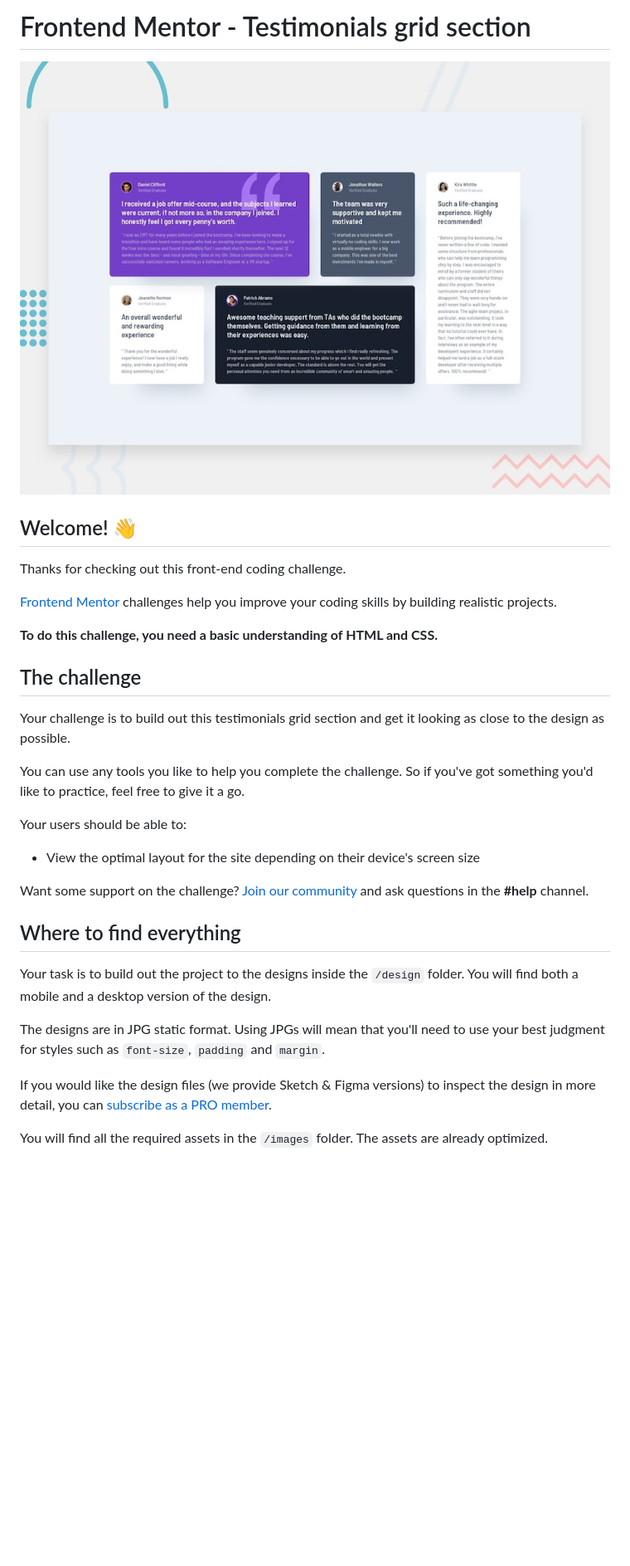
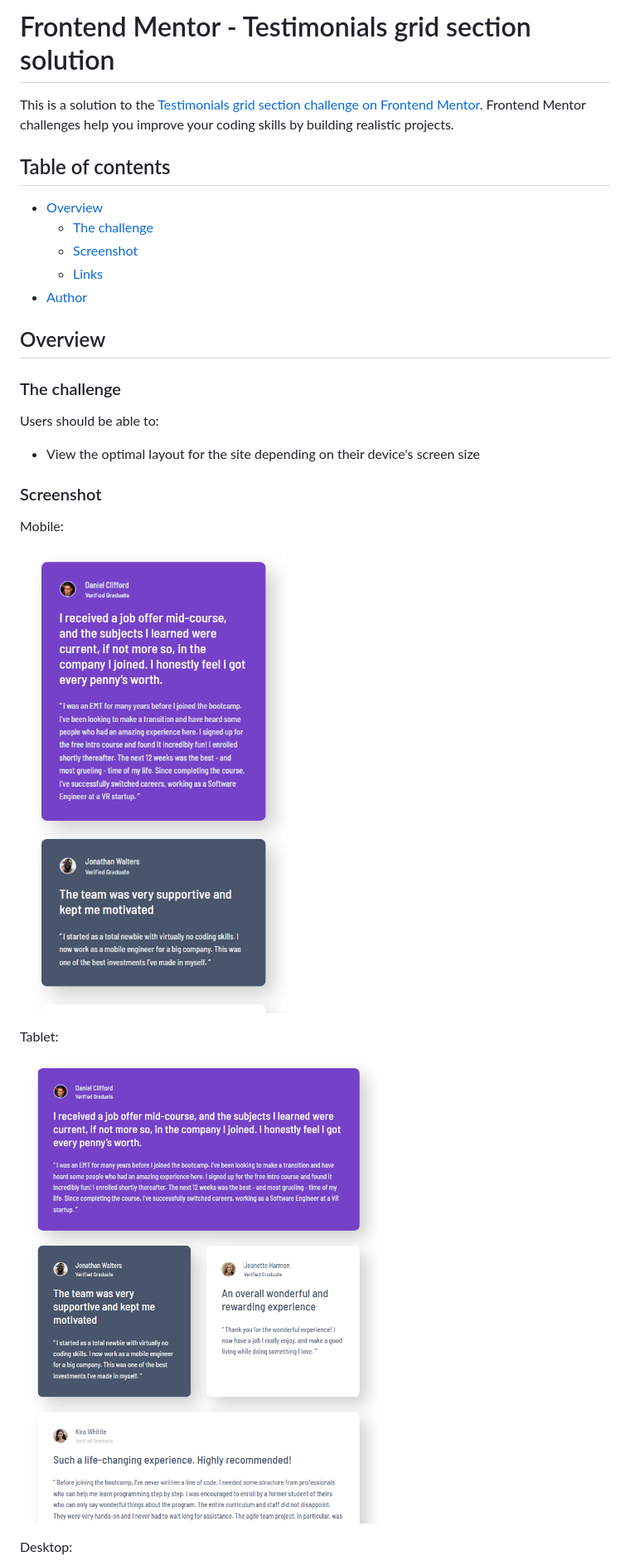
Before and after one commit to code269/fem-testimonial-grid, a Markdown page: README.md, the part around the change printed below. Shown: that part at 83% size. Drawn GitHub-style; pictures changed too: images/screenshots/view_mobile.png (added), images/screenshots/view_tablet.png (added), preview.jpg (deleted); blank space fills up the shorter version.

Commit message:
Updated README, added screenshots folder with all viewpoints, removed some unnecessary starter files

```diff
--- a/README.md
+++ b/README.md
@@ -1,34 +1,32 @@
-# Frontend Mentor - Testimonials grid section
+# Frontend Mentor - Testimonials grid section solution
 
-![Design preview for the Testimonials grid section coding challenge](./preview.jpg)
+This is a solution to the [Testimonials grid section challenge on Frontend Mentor](https://www.frontendmentor.io/challenges/testimonials-grid-section-Nnw6J7Un7). Frontend Mentor challenges help you improve your coding skills by building realistic projects.
 
-## Welcome! 👋
+## Table of contents
 
-Thanks for checking out this front-end coding challenge.
+- [Overview](#overview)
+  - [The challenge](#the-challenge)
+  - [Screenshot](#screenshot)
+  - [Links](#links)
+- [Author](#author)
 
-[Frontend Mentor](https://www.frontendmentor.io) challenges help you improve your coding skills by building realistic projects.
+## Overview
 
-**To do this challenge, you need a basic understanding of HTML and CSS.**
+### The challenge
 
-## The challenge
-
-Your challenge is to build out this testimonials grid section and get it looking as close to the design as possible.
-
-You can use any tools you like to help you complete the challenge. So if you've got something you'd like to practice, feel free to give it a go.
-
-Your users should be able to:
+Users should be able to:
 
 - View the optimal layout for the site depending on their device's screen size
 
-Want some support on the challenge? [Join our community](https://www.frontendmentor.io/community) and ask questions in the **#help** channel.
+### Screenshot
 
-## Where to find everything
+Mobile:
 
-Your task is to build out the project to the designs inside the `/design` folder. You will find both a mobile and a desktop version of the design.
+![](./images/screenshots/view_mobile.png)
 
-The designs are in JPG static format. Using JPGs will mean that you'll need to use your best judgment for styles such as `font-size`, `padding` and `margin`.
+Tablet:
 
-If you would like the design files (we provide Sketch & Figma versions) to inspect the design in more detail, you can [subscribe as a PRO member](https://www.frontendmentor.io/pro).
+![](./images/screenshots/view_tablet.png)
 
-You will find all the required assets in the `/images` folder. The assets are already optimized.
+Desktop:
 
```
Also changed, not shown: other parts of README.md (+7 -53 lines), images/screenshots/view_desktop.png (added), 1 other file.
